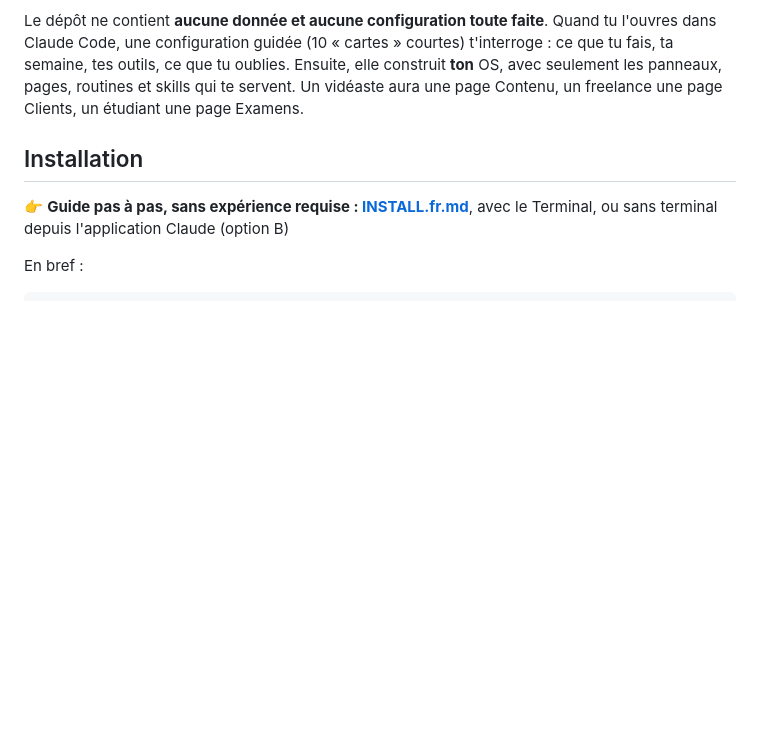
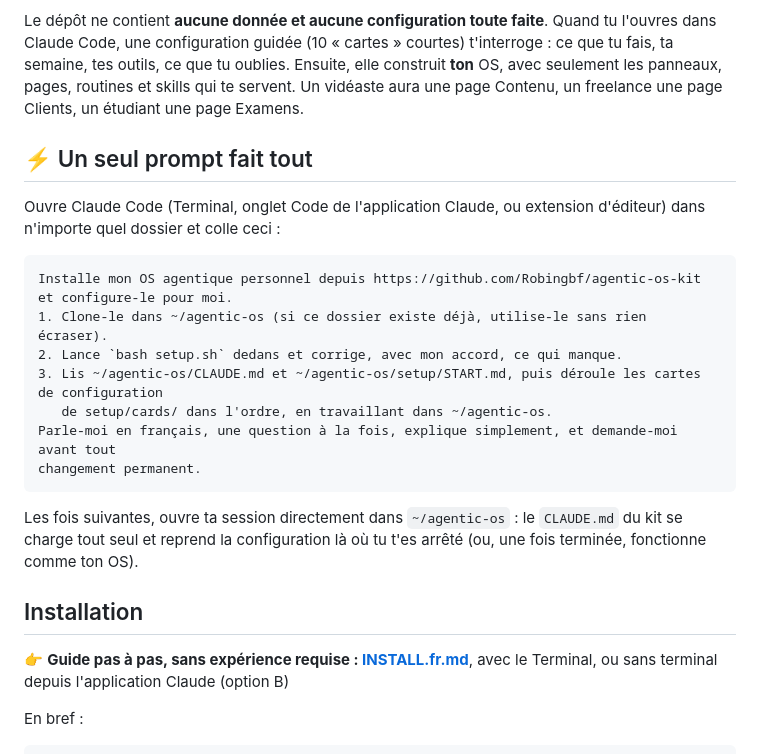
Before and after one commit to Robingbf/agentic-os-kit, a Markdown page: README.fr.md, the part around the change. Drawn GitHub-style; blank space fills up the shorter version.

Commit message:
README: one-prompt install
Co-Authored-By: Claude Opus 5.5 <noreply@anthropic.com>

````diff
--- a/README.fr.md
+++ b/README.fr.md
@@ -15,6 +15,23 @@ Le dépôt ne contient **aucune donnée et aucune configuration toute faite**. Q
 Code, une configuration guidée (10 « cartes » courtes) t'interroge : ce que tu fais, ta semaine, tes outils,
 ce que tu oublies. Ensuite, elle construit **ton** OS, avec seulement les panneaux, pages, routines et skills
 qui te servent. Un vidéaste aura une page Contenu, un freelance une page Clients, un étudiant une page Examens.
+
+## ⚡ Un seul prompt fait tout
+
+Ouvre Claude Code (Terminal, onglet Code de l'application Claude, ou extension d'éditeur) dans n'importe quel dossier et colle ceci :
+
+```text
+Installe mon OS agentique personnel depuis https://github.com/Robingbf/agentic-os-kit et configure-le pour moi.
+1. Clone-le dans ~/agentic-os (si ce dossier existe déjà, utilise-le sans rien écraser).
+2. Lance `bash setup.sh` dedans et corrige, avec mon accord, ce qui manque.
+3. Lis ~/agentic-os/CLAUDE.md et ~/agentic-os/setup/START.md, puis déroule les cartes de configuration
+   de setup/cards/ dans l'ordre, en travaillant dans ~/agentic-os.
+Parle-moi en français, une question à la fois, explique simplement, et demande-moi avant tout
+changement permanent.
+```
+
+Les fois suivantes, ouvre ta session directement dans `~/agentic-os` : le `CLAUDE.md` du kit se charge
+tout seul et reprend la configuration là où tu t'es arrêté (ou, une fois terminée, fonctionne comme ton OS).
 
 ## Installation
 
````
Also changed, not shown: README.md (+17 -0 lines).
